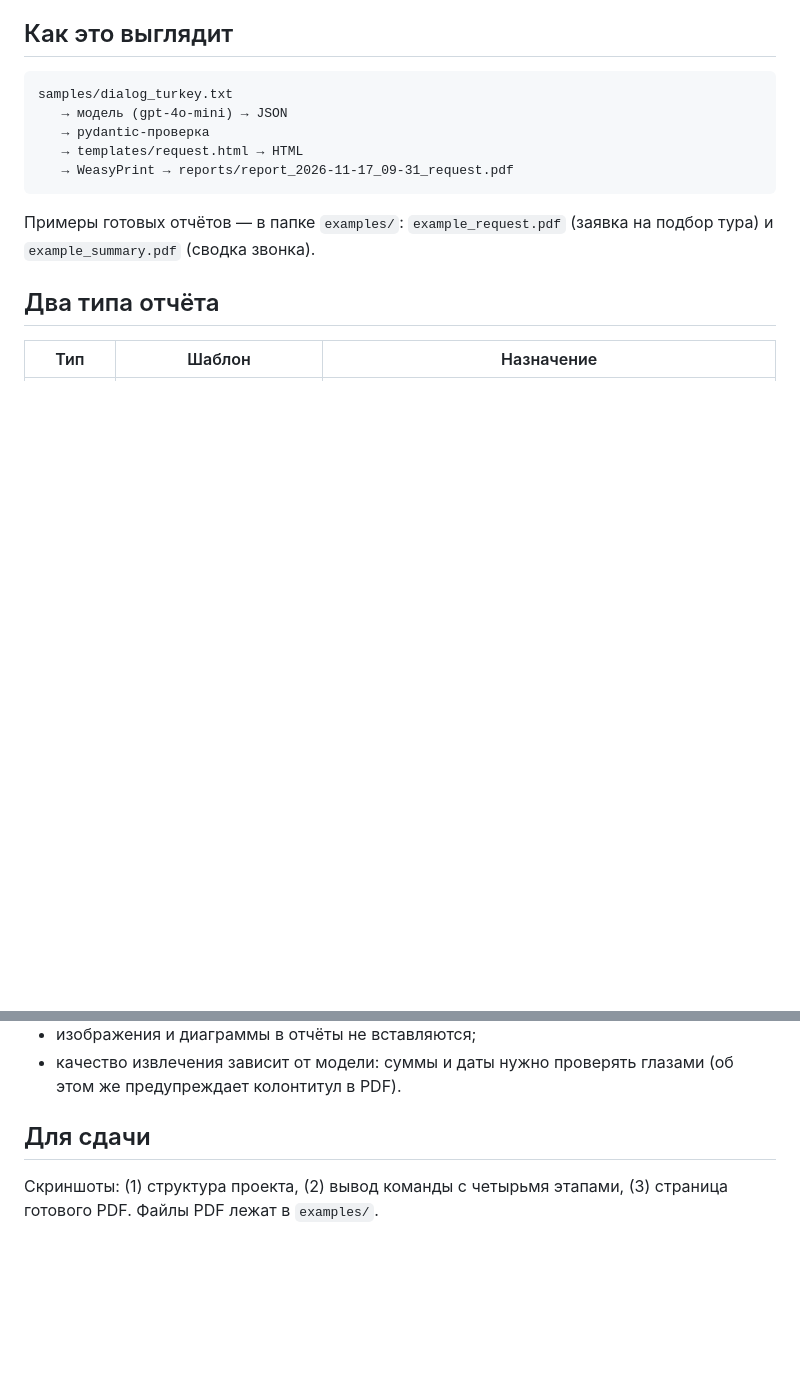
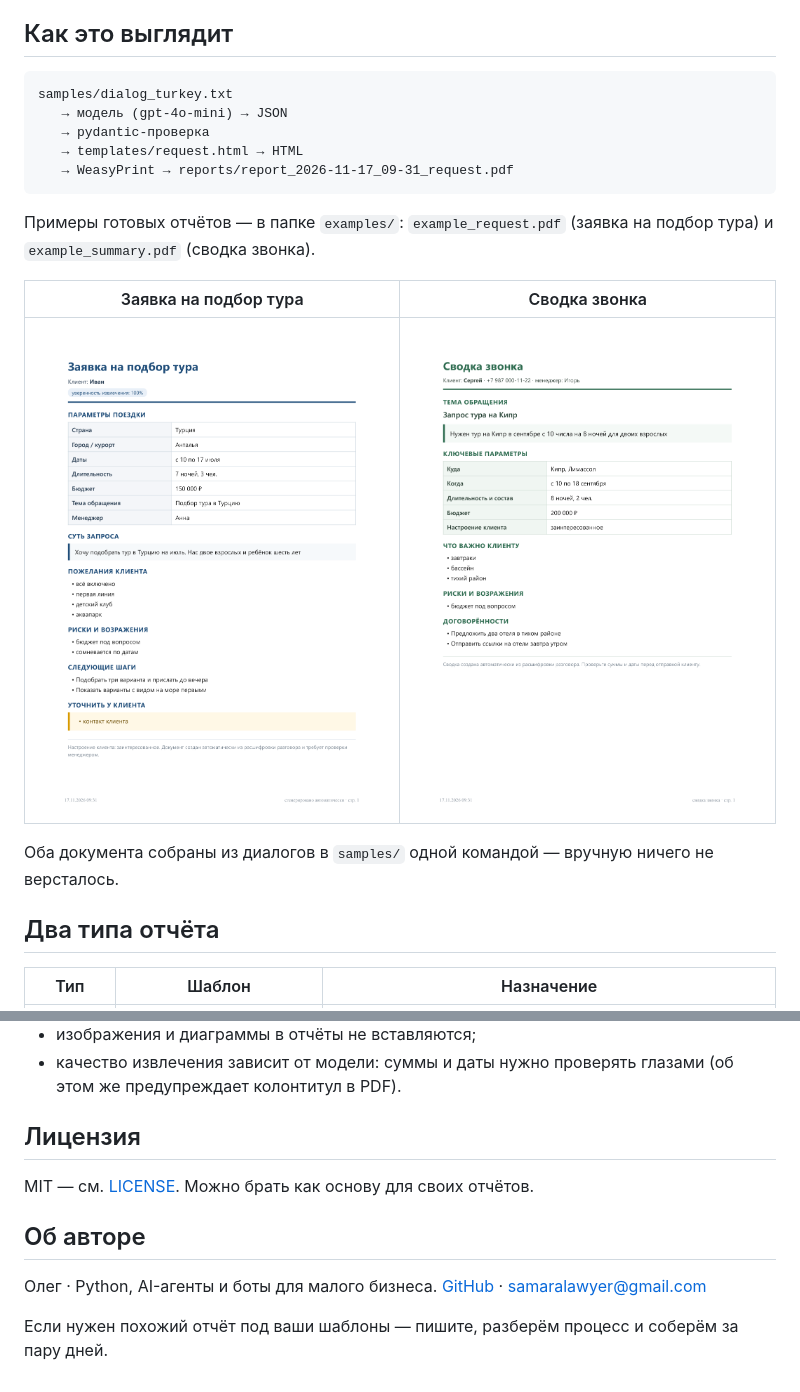
Before and after one commit to samaralawyer-ship-it/VPf10, a Markdown page: README.md, 2 parts joined by grey strips. Drawn GitHub-style; pictures changed too: docs/screenshots/request.png (added), docs/screenshots/summary.png (added); blank space fills up the shorter version.

Commit message:
portfolio: скриншоты отчётов, лицензия, пример .env

```diff
--- a/README.md
+++ b/README.md
@@ -18,6 +18,13 @@ samples/dialog_turkey.txt
 
 Примеры готовых отчётов — в папке `examples/`:
 `example_request.pdf` (заявка на подбор тура) и `example_summary.pdf` (сводка звонка).
+
+| Заявка на подбор тура | Сводка звонка |
+|---|---|
+| ![Заявка](docs/screenshots/request.png) | ![Сводка](docs/screenshots/summary.png) |
+
+Оба документа собраны из диалогов в `samples/` одной командой — вручную ничего не версталось.
+
 
 ## Два типа отчёта
 
@@ -131,7 +138,13 @@ tests/                  36 тестов
 - качество извлечения зависит от модели: суммы и даты нужно проверять глазами
   (об этом же предупреждает колонтитул в PDF).
 
-## Для сдачи
+## Лицензия
 
-Скриншоты: (1) структура проекта, (2) вывод команды с четырьмя этапами,
-(3) страница готового PDF. Файлы PDF лежат в `examples/`.
+MIT — см. [LICENSE](LICENSE). Можно брать как основу для своих отчётов.
+
+## Об авторе
+
+Олег · Python, AI-агенты и боты для малого бизнеса.
+[GitHub](https://github.com/samaralawyer-ship-it) · samaralawyer@gmail.com
+
+Если нужен похожий отчёт под ваши шаблоны — пишите, разберём процесс и соберём за пару дней.
```
Also changed, not shown: 3 other files.
